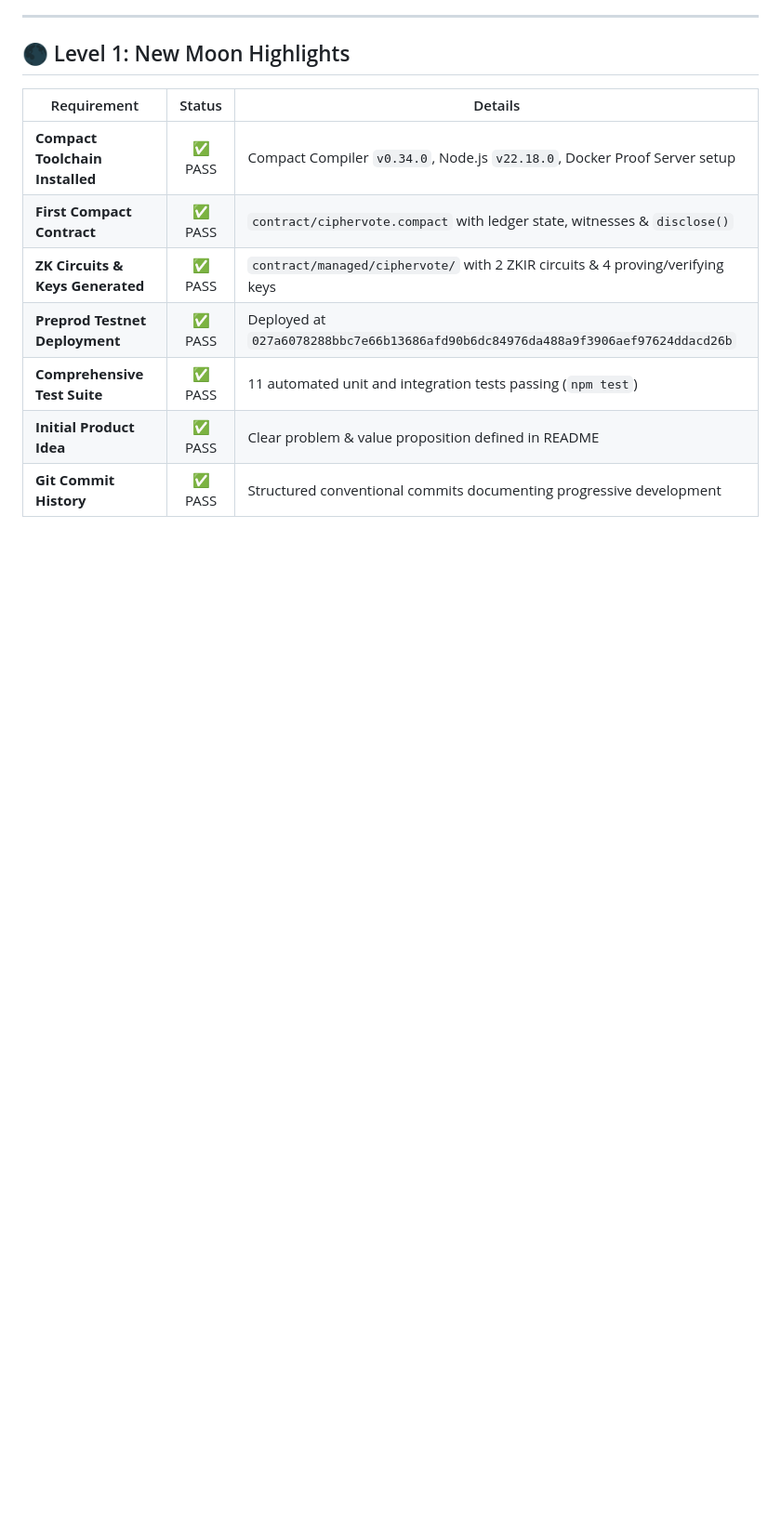
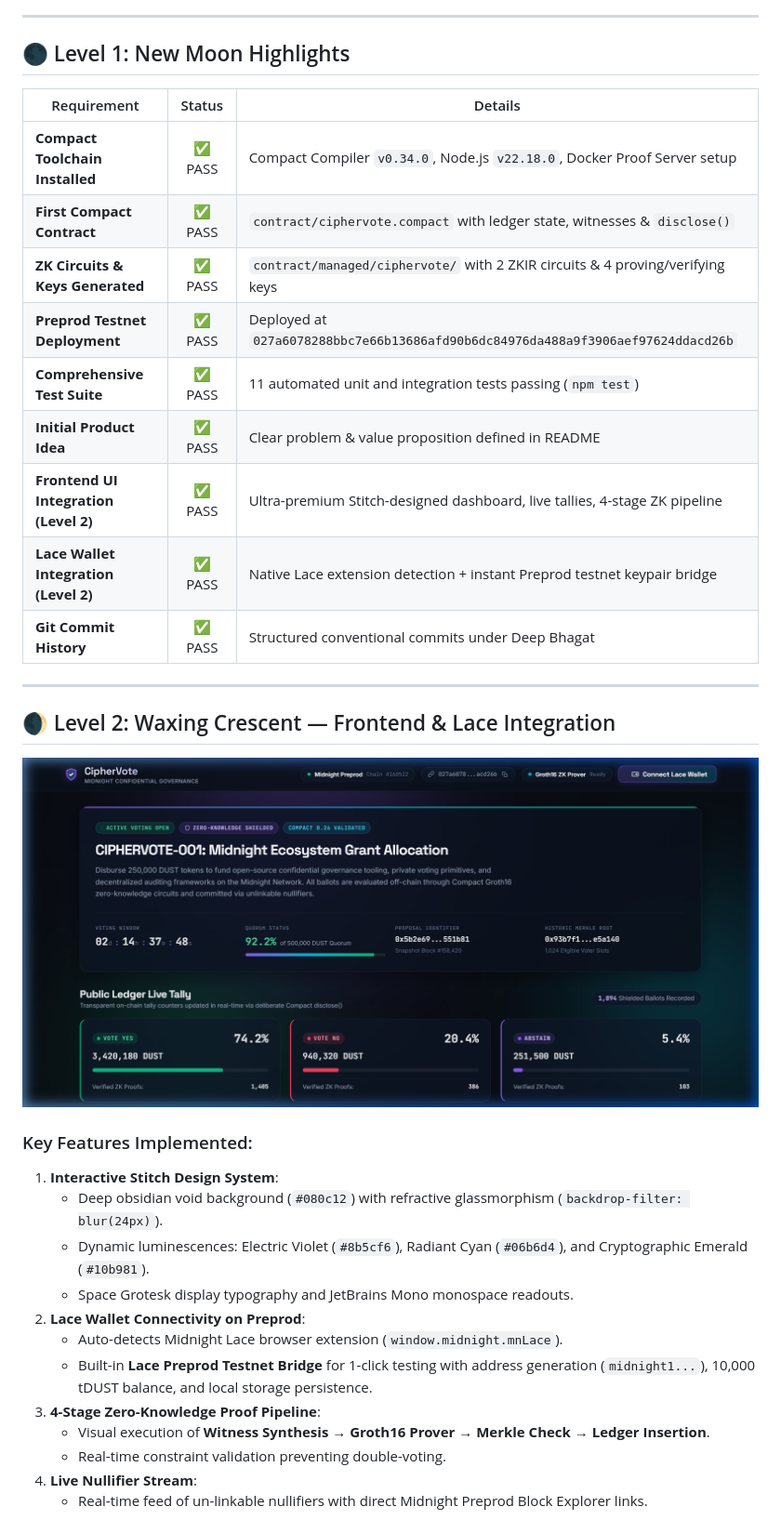
Before and after one commit to bhagatdeeper/ciphervote, a Markdown page: README.md, the part around the change printed below. Shown: that part at 93% size. Rendered like a GitHub page; pictures changed too: docs/assets/frontend_initial.png (added); blank space fills up the shorter version.

Commit message:
feat(frontend): implement Stitch-designed confidential governance UI with Lace wallet integration

```diff
--- a/README.md
+++ b/README.md
@@ -30,4 +30,29 @@
 | **Preprod Testnet Deployment** | ✅ PASS | Deployed at `027a6078288bbc7e66b13686afd90b6dc84976da488a9f3906aef97624ddacd26b` |
 | **Comprehensive Test Suite** | ✅ PASS | 11 automated unit and integration tests passing (`npm test`) |
 | **Initial Product Idea** | ✅ PASS | Clear problem & value proposition defined in README |
-| **Git Commit History** | ✅ PASS | Structured conventional commits documenting progressive development |
+| **Frontend UI Integration (Level 2)** | ✅ PASS | Ultra-premium Stitch-designed dashboard, live tallies, 4-stage ZK pipeline |
+| **Lace Wallet Integration (Level 2)** | ✅ PASS | Native Lace extension detection + instant Preprod testnet keypair bridge |
+| **Git Commit History** | ✅ PASS | Structured conventional commits under Deep Bhagat |
+
+---
+
+## 🌒 Level 2: Waxing Crescent — Frontend & Lace Integration
+
+<p align="center">
+  <img src="docs/assets/frontend_initial.png" alt="CipherVote - Confidential Zero-Knowledge Governance Dashboard" width="100%" />
+</p>
+
+### Key Features Implemented:
+1. **Interactive Stitch Design System**:
+   - Deep obsidian void background (`#080c12`) with refractive glassmorphism (`backdrop-filter: blur(24px)`).
+   - Dynamic luminescences: Electric Violet (`#8b5cf6`), Radiant Cyan (`#06b6d4`), and Cryptographic Emerald (`#10b981`).
+   - Space Grotesk display typography and JetBrains Mono monospace readouts.
+2. **Lace Wallet Connectivity on Preprod**:
+   - Auto-detects Midnight Lace browser extension (`window.midnight.mnLace`).
+   - Built-in **Lace Preprod Testnet Bridge** for 1-click testing with address generation (`midnight1...`), 10,000 tDUST balance, and local storage persistence.
+3. **4-Stage Zero-Knowledge Proof Pipeline**:
+   - Visual execution of **Witness Synthesis** &rarr; **Groth16 Prover** &rarr; **Merkle Check** &rarr; **Ledger Insertion**.
+   - Real-time constraint validation preventing double-voting.
+4. **Live Nullifier Stream**:
+   - Real-time feed of un-linkable nullifiers with direct Midnight Preprod Block Explorer links.
+
```
Also changed, not shown: other parts of README.md (+3 -0 lines), DESIGN.md (added, +67 -0 lines), docs/assets/ballot_confirmed.png (added), 6 other files.
